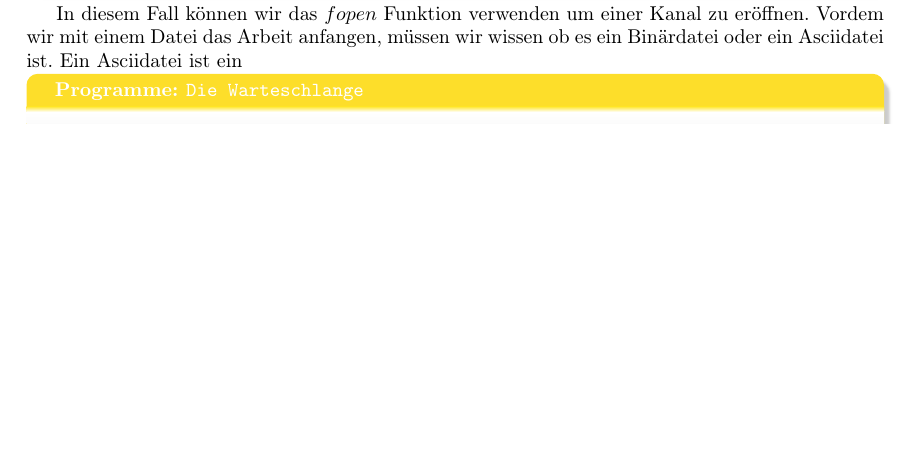
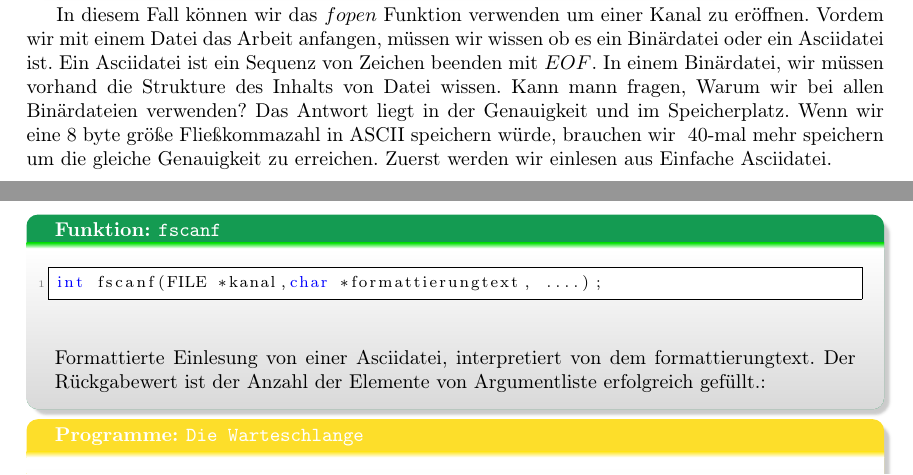
Before and after one commit to pittlerf/ckurs2017, a LaTeX document (programmierkurs_fpcu.tex): part of page 38 of 48 before the commit and two parts of pages 38 and 39 of 49 after it, the two joined at a grey line, cut so that both start at the same text, the shorter picture padded with empty space. Compiled offline with LaTeX, dvips and Ghostscript.

Commit message:
ascii vs binärdatei angefügt

```diff
--- a/programmierkurs_fpcu.tex
+++ b/programmierkurs_fpcu.tex
@@ -873,7 +873,18 @@ Eröffnet ein Kanal zum Datein für Verarbeitung.
 \end{myexampleblock}
 In diesem Fall können wir das $fopen$ Funktion verwenden um einer Kanal zu eröffnen. Vordem
 wir mit einem Datei das Arbeit anfangen, müssen wir wissen ob es ein Binärdatei oder ein Asciidatei
-ist. Ein Asciidatei ist ein
+ist. Ein Asciidatei ist ein Sequenz von Zeichen beenden mit $EOF$. In einem Binärdatei, wir müssen vorhand
+die Strukture des Inhalts von Datei wissen. Kann mann fragen, Warum wir bei allen Binärdateien verwenden?
+Das Antwort liegt in der Genauigkeit und im Speicherplatz. Wenn wir eine 8 byte größe Fließkommazahl in
+ASCII speichern würde, brauchen wir $~40$-mal mehr speichern um die gleiche Genauigkeit zu erreichen. Zuerst
+werden wir einlesen aus Einfache Asciidatei.
+\begin{myexampleblock}{Funktion: \texttt{fscanf}}
+\begin{lstlisting}
+int fscanf(FILE *kanal,char *formattierungtext, ....);
+\end{lstlisting}
+Formattierte Einlesung von einer Asciidatei, interpretiert von dem formattierungtext. Der Rückgabewert ist der
+Anzahl der Elemente von Argumentliste erfolgreich gefüllt.:
+\end{myexampleblock}
 \begin{myexampleprogram}{ Programme: \texttt{Die Warteschlange}}
 \begin{lstlisting}
 typedef struct queue {
```
